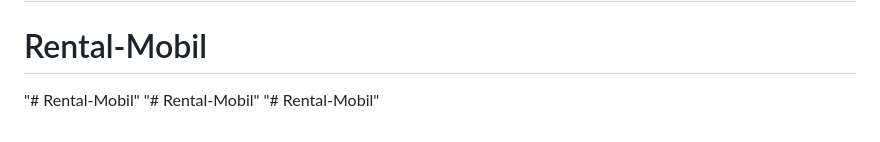
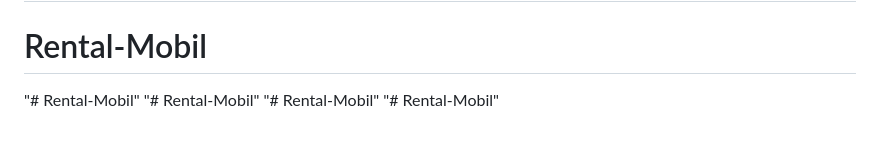
Before and after one commit to AndiSAG01/Rental-Mobil, a Markdown page: README.md, the part around the change. GitHub-like rendering.

```diff
--- a/README.md
+++ b/README.md
@@ -69,3 +69,4 @@ The Laravel framework is open-sourced software licensed under the [MIT license](
 "# Rental-Mobil"
 "# Rental-Mobil"
 "# Rental-Mobil"
+"# Rental-Mobil"
```
